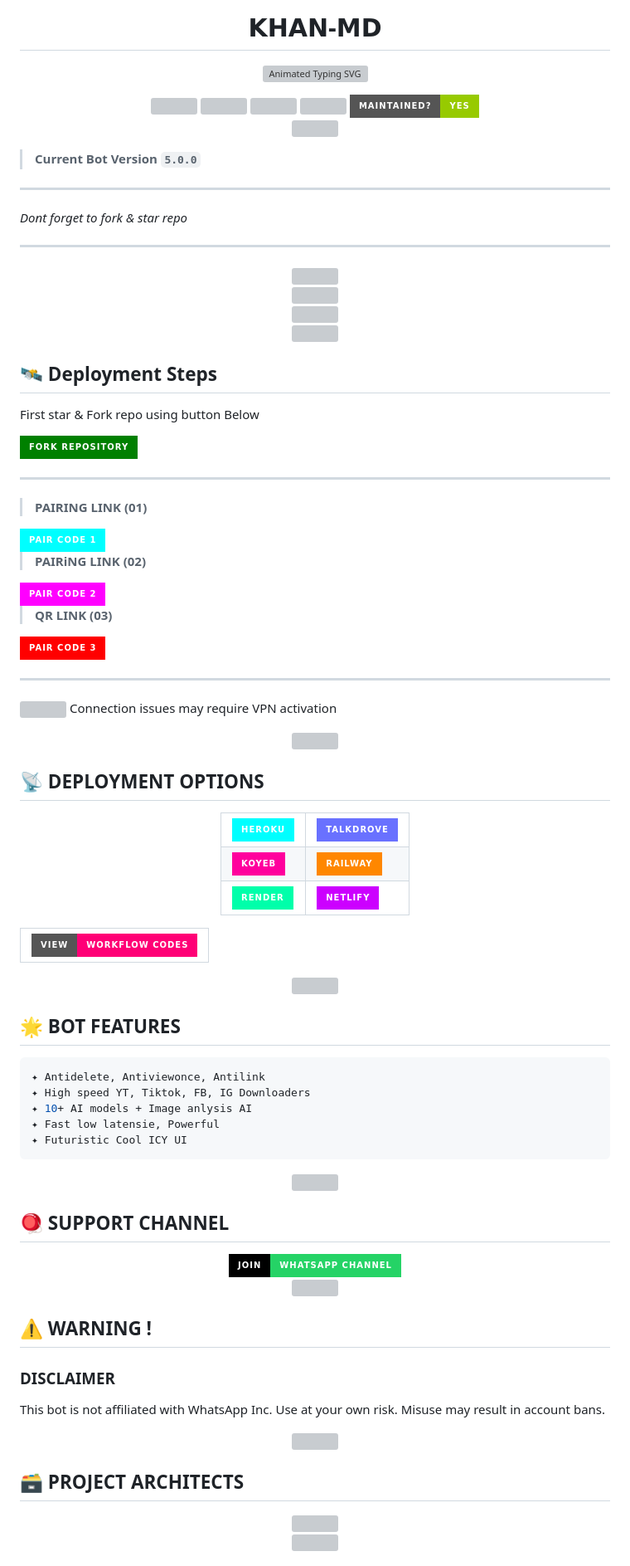
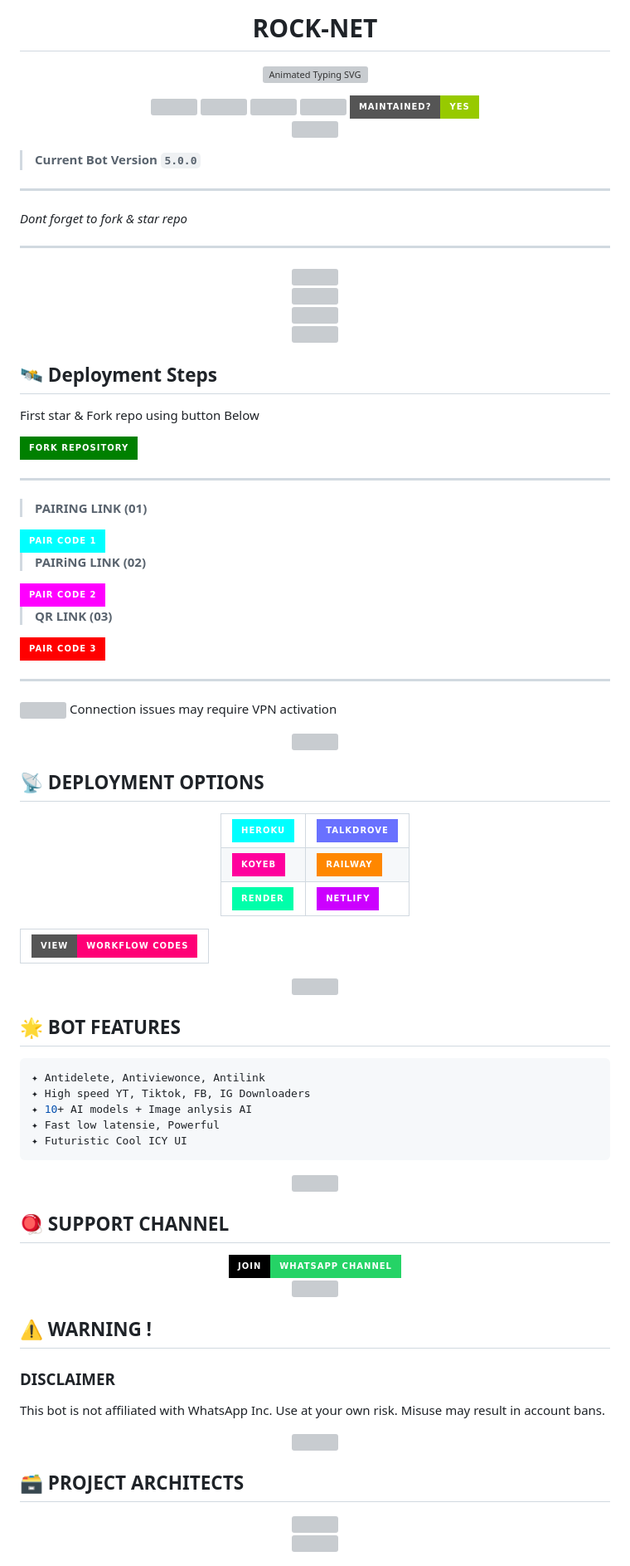
Before and after one commit to MLILA17/DML-MD., a Markdown page: README.md, the part around one of its changes. Shown at 83% size. GitHub-like rendering; badges without logos; grey boxes are pictures that could not be loaded.

```diff
--- a/README.md
+++ b/README.md
@@ -1,5 +1,5 @@
 <p align="center">
-  <h1 align="center" style="font-family: 'Orbitron', sans-serif; text-shadow: 0 0 10px #00ffff, 0 0 20px #0088ff;">𝗞𝗛𝗔𝗡-𝗠𝗗</h1>
+  <h1 align="center" style="font-family: 'Orbitron', sans-serif; text-shadow: 0 0 10px #00ffff, 0 0 20px #0088ff;">ROCK-NET</h1>
 </p>
 
 <p align="center">
```
Also changed, not shown: other parts of README.md (+22 -22 lines).
